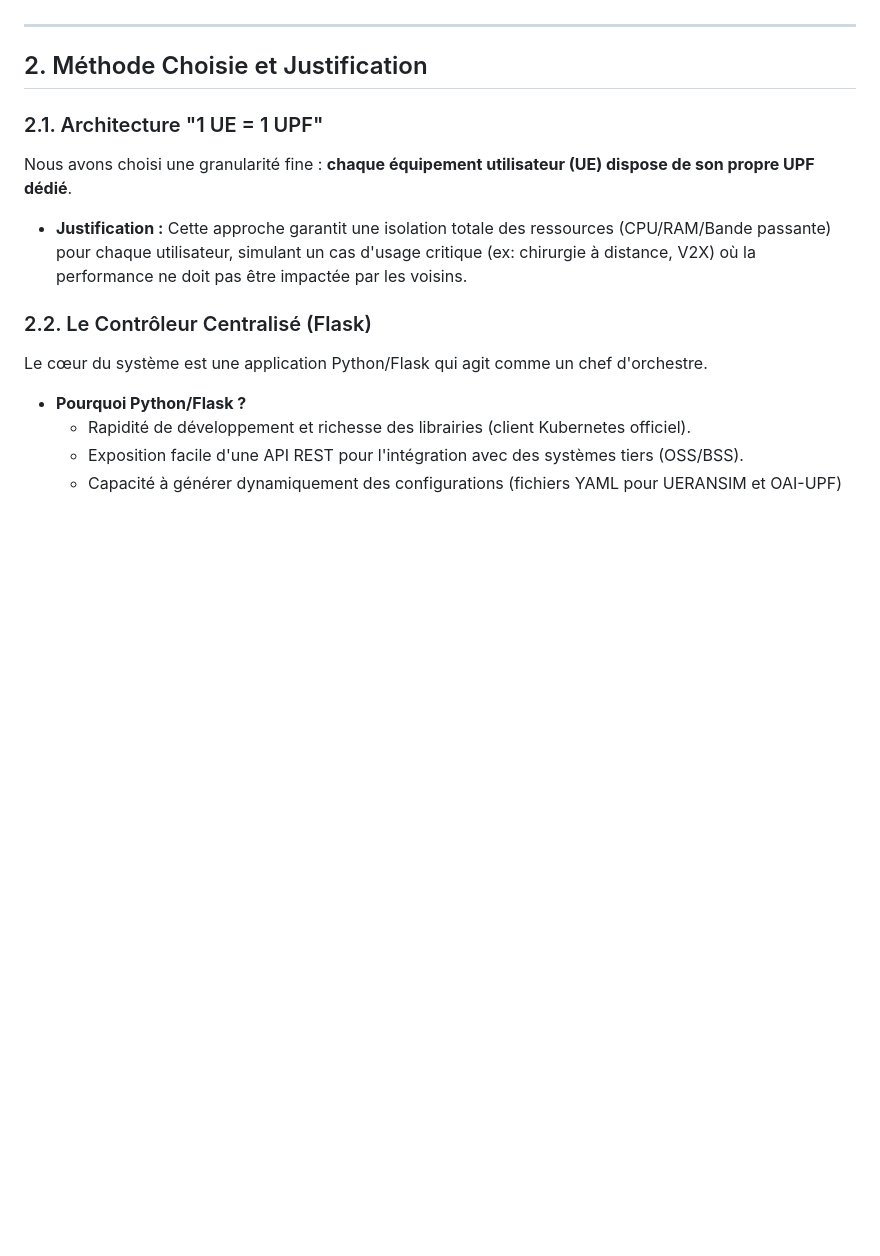
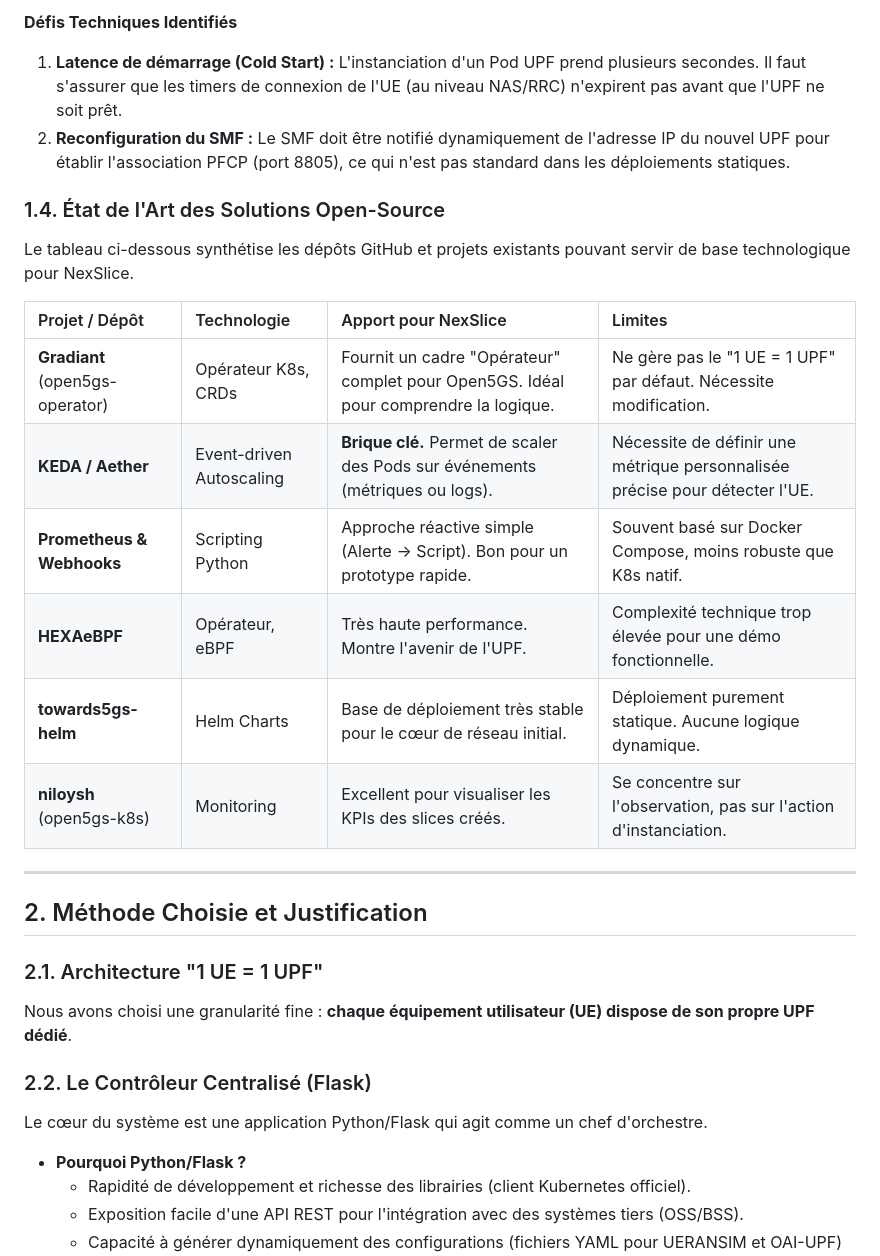
Before and after one commit to godisopensource/dynamic-slicing, a Markdown page: README.md, the part around the change printed below. GitHub-like rendering; blank space fills up the shorter version.

```diff
--- a/README.md
+++ b/README.md
@@ -25,3 +48,20 @@ NexSlice se positionne comme un **Orchestrateur Léger** (Lightweight Orchestrat
+**Défis Techniques Identifiés**
+
+1.  **Latence de démarrage (Cold Start) :** L'instanciation d'un Pod UPF prend plusieurs secondes. Il faut s'assurer que les timers de connexion de l'UE (au niveau NAS/RRC) n'expirent pas avant que l'UPF ne soit prêt.
+2.  **Reconfiguration du SMF :** Le SMF doit être notifié dynamiquement de l'adresse IP du nouvel UPF pour établir l'association PFCP (port 8805), ce qui n'est pas standard dans les déploiements statiques.
+
+### 1.4. État de l'Art des Solutions Open-Source
+
+Le tableau ci-dessous synthétise les dépôts GitHub et projets existants pouvant servir de base technologique pour NexSlice.
+
+| Projet / Dépôt | Technologie | Apport pour NexSlice | Limites |
+| :--- | :--- | :--- | :--- |
+| **Gradiant** (open5gs-operator) | Opérateur K8s, CRDs | Fournit un cadre "Opérateur" complet pour Open5GS. Idéal pour comprendre la logique. | Ne gère pas le "1 UE = 1 UPF" par défaut. Nécessite modification. |
+| **KEDA / Aether** | Event-driven Autoscaling | **Brique clé.** Permet de scaler des Pods sur événements (métriques ou logs). | Nécessite de définir une métrique personnalisée précise pour détecter l'UE. |
+| **Prometheus & Webhooks** | Scripting Python | Approche réactive simple (Alerte → Script). Bon pour un prototype rapide. | Souvent basé sur Docker Compose, moins robuste que K8s natif. |
+| **HEXAeBPF** | Opérateur, eBPF | Très haute performance. Montre l'avenir de l'UPF. | Complexité technique trop élevée pour une démo fonctionnelle. |
+| **towards5gs-helm** | Helm Charts | Base de déploiement très stable pour le cœur de réseau initial. | Déploiement purement statique. Aucune logique dynamique. |
+| **niloysh** (open5gs-k8s) | Monitoring | Excellent pour visualiser les KPIs des slices créés. | Se concentre sur l'observation, pas sur l'action d'instanciation. |
 
 ---
 
@@ -29,8 +69,6 @@ NexSlice se positionne comme un **Orchestrateur Léger** (Lightweight Orchestrat
 
 ### 2.1. Architecture "1 UE = 1 UPF"
 Nous avons choisi une granularité fine : **chaque équipement utilisateur (UE) dispose de son propre UPF dédié**.
-
-*   **Justification :** Cette approche garantit une isolation totale des ressources (CPU/RAM/Bande passante) pour chaque utilisateur, simulant un cas d'usage critique (ex: chirurgie à distance, V2X) où la performance ne doit pas être impactée par les voisins.
 
 ### 2.2. Le Contrôleur Centralisé (Flask)
 Le cœur du système est une application Python/Flask qui agit comme un chef d'orchestre.
```
Also changed, not shown: other parts of README.md (+38 -41 lines).
